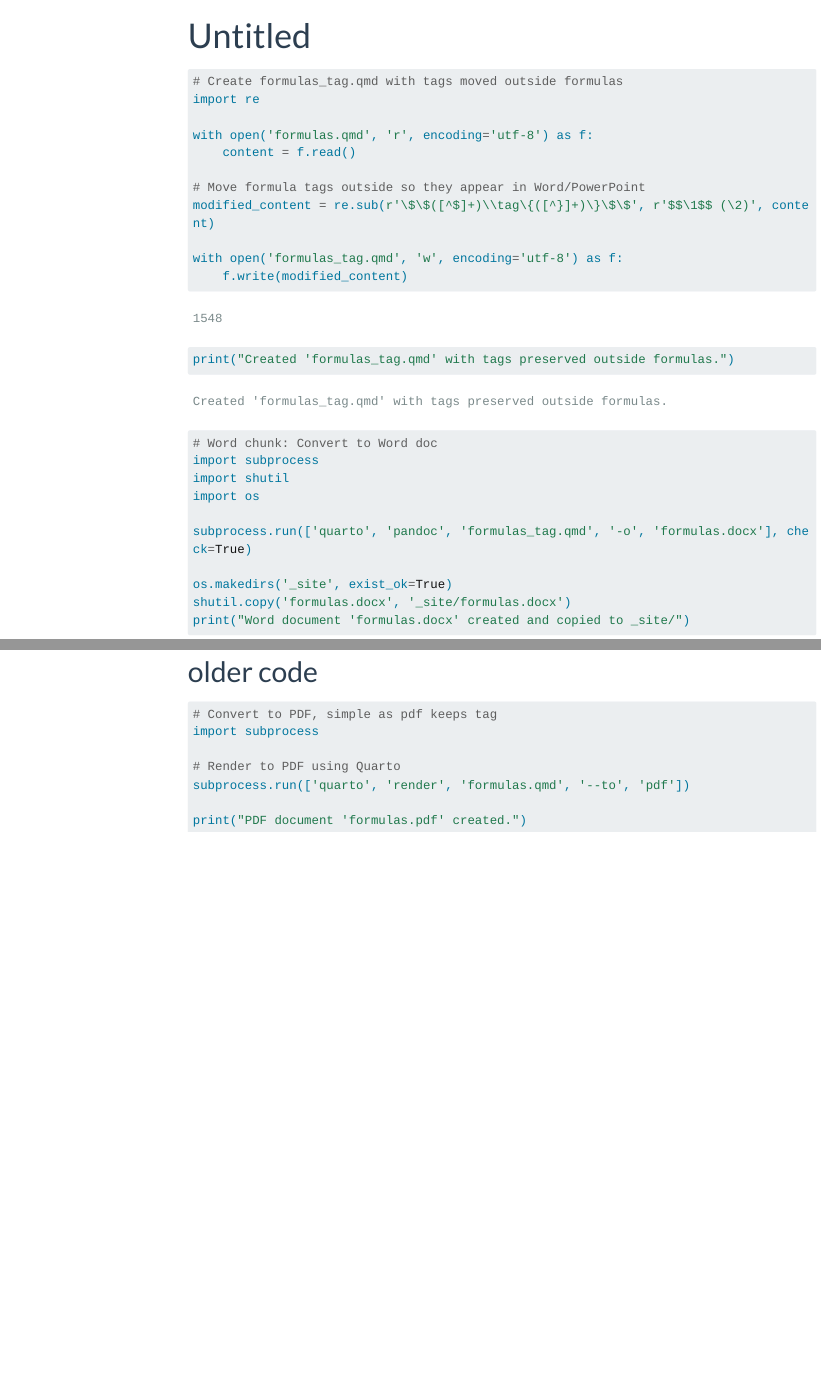
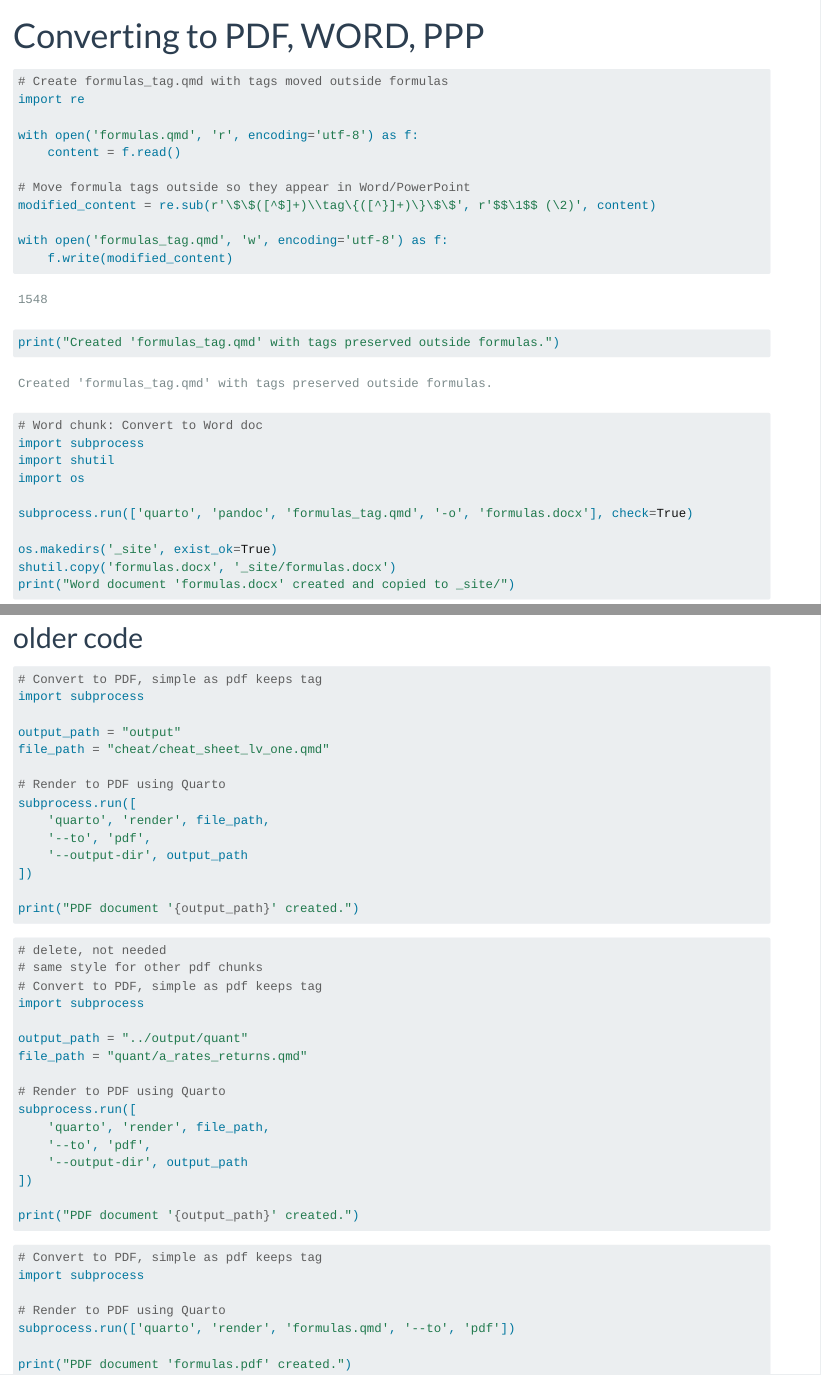
Before and after one commit to 1Ramirez7/fin_latex, a Quarto document (test_chunks.qmd): the page in a window 1100 px wide, from its top, and a second part further down, joined at a grey line. Rendered offline with R 4.5, knitr and Pandoc in place of Quarto, with nearby package versions; some code elsewhere in the file could not run offline; menus at the side of the page are left out; long lines of code are wrapped.

Commit message:
testing convert to pdf code

````diff
--- a/_quarto.yml
+++ b/_quarto.yml
@@ -1,6 +1,13 @@
 project:
   type: website
+  resources:
+  - output/
+  render:
+    - "*.qmd"
+    - "!output/"
 
+# code to render site in vs-code
+# quarto render
 
 website:
   title: "Latex Finance Formulas"
--- a/test_chunks.qmd
+++ b/test_chunks.qmd
@@ -1,7 +1,12 @@
 ---
-title: "Untitled"
-format: html
+title: "Converting to PDF, WORD, PPP"
+format:
+  html:
+    self-contained: true
+    css: styles.css
+    toc: False
 ---
+
 
 ```{python}
 # Create formulas_tag.qmd with tags moved outside formulas
@@ -146,3 +152,43 @@ print("PDF document '{output_path}' created.")
+# Convert to PDF, simple as pdf keeps tag
+import subprocess
+
+output_path = "output"
+file_path = "cheat/cheat_sheet_lv_one.qmd"
+
+# Render to PDF using Quarto
+subprocess.run([
+    'quarto', 'render', file_path,
+    '--to', 'pdf',
+    '--output-dir', output_path
+])
+
+print("PDF document '{output_path}' created.")
+```
+
+
+
+
+
+```{python}
+#| eval: false
+# delete, not needed
+# same style for other pdf chunks
+# Convert to PDF, simple as pdf keeps tag
+import subprocess
+
+output_path = "../output/quant"
+file_path = "quant/a_rates_returns.qmd"
+
+# Render to PDF using Quarto
+subprocess.run([
+    'quarto', 'render', file_path,
+    '--to', 'pdf',
+    '--output-dir', output_path
+])
+
+print("PDF document '{output_path}' created.")
+```
+
 
 ```{python}
 #| eval: false
````
Also changed, not shown: index.qmd (+0 -3 lines), output/cheat/cheat_sheet__lv_one.pdf (deleted), output/cheat/cheat_sheet_lv_one.pdf (added), output/quant/a_rates_returns.pdf, output/quant/b_time_value.pdf, output/quant/c_stat_measures.pdf, test_chunks.qmd (15 more changed lines), 3 other files.
